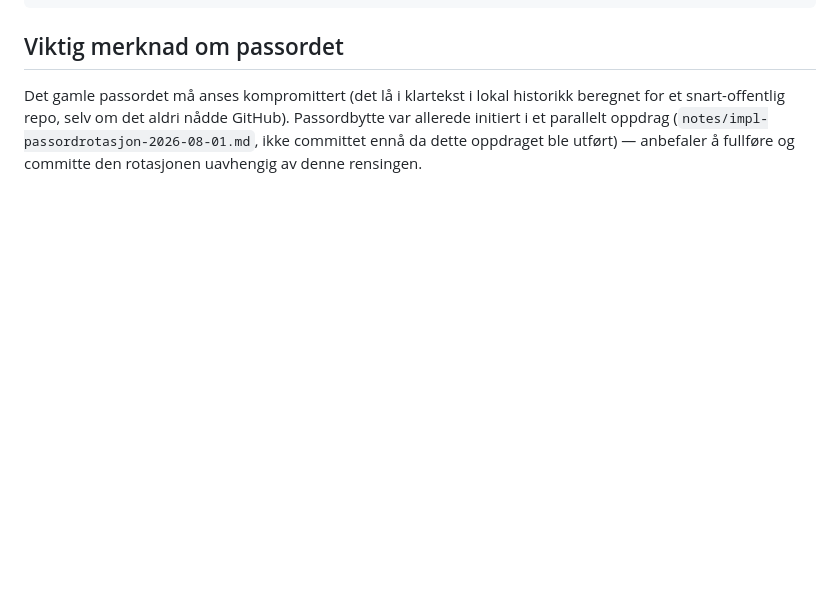
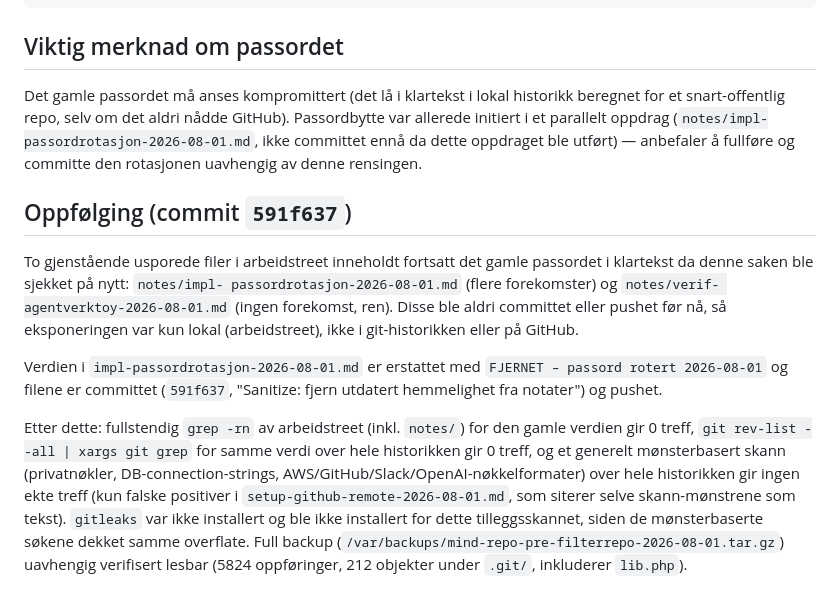
Before and after one commit to BitBoy14/mind, a Markdown page: notes/historikk-rensing-2026-08-01.md, the part around the change. Rendered like a GitHub page; blank space fills up the shorter version.

Commit message:
Oppfølging: sanér gjenstående notatfiler, verifiser rent skann og backup

```diff
--- a/notes/historikk-rensing-2026-08-01.md
+++ b/notes/historikk-rensing-2026-08-01.md
@@ -105,3 +105,28 @@ GitHub). Passordbytte var allerede initiert i et parallelt oppdrag
 (`notes/impl-passordrotasjon-2026-08-01.md`, ikke committet ennå da dette
 oppdraget ble utført) — anbefaler å fullføre og committe den rotasjonen
 uavhengig av denne rensingen.
+
+## Oppfølging (commit `591f637`)
+
+To gjenstående usporede filer i arbeidstreet inneholdt fortsatt det gamle
+passordet i klartekst da denne saken ble sjekket på nytt: `notes/impl-
+passordrotasjon-2026-08-01.md` (flere forekomster) og `notes/verif-
+agentverktoy-2026-08-01.md` (ingen forekomst, ren). Disse ble aldri committet
+eller pushet før nå, så eksponeringen var kun lokal (arbeidstreet), ikke i
+git-historikken eller på GitHub.
+
+Verdien i `impl-passordrotasjon-2026-08-01.md` er erstattet med
+`FJERNET – passord rotert 2026-08-01` og filene er committet
+(`591f637`, "Sanitize: fjern utdatert hemmelighet fra notater") og pushet.
+
+Etter dette: fullstendig `grep -rn` av arbeidstreet (inkl. `notes/`) for den
+gamle verdien gir 0 treff, `git rev-list --all | xargs git grep` for samme
+verdi over hele historikken gir 0 treff, og et generelt mønsterbasert skann
+(privatnøkler, DB-connection-strings, AWS/GitHub/Slack/OpenAI-nøkkelformater)
+over hele historikken gir ingen ekte treff (kun falske positiver i
+`setup-github-remote-2026-08-01.md`, som siterer selve skann-mønstrene som
+tekst). `gitleaks` var ikke installert og ble ikke installert for dette
+tilleggsskannet, siden de mønsterbaserte søkene dekket samme overflate.
+Full backup (`/var/backups/mind-repo-pre-filterrepo-2026-08-01.tar.gz`)
+uavhengig verifisert lesbar (5824 oppføringer, 212 objekter under `.git/`,
+inkluderer `lib.php`).
```
